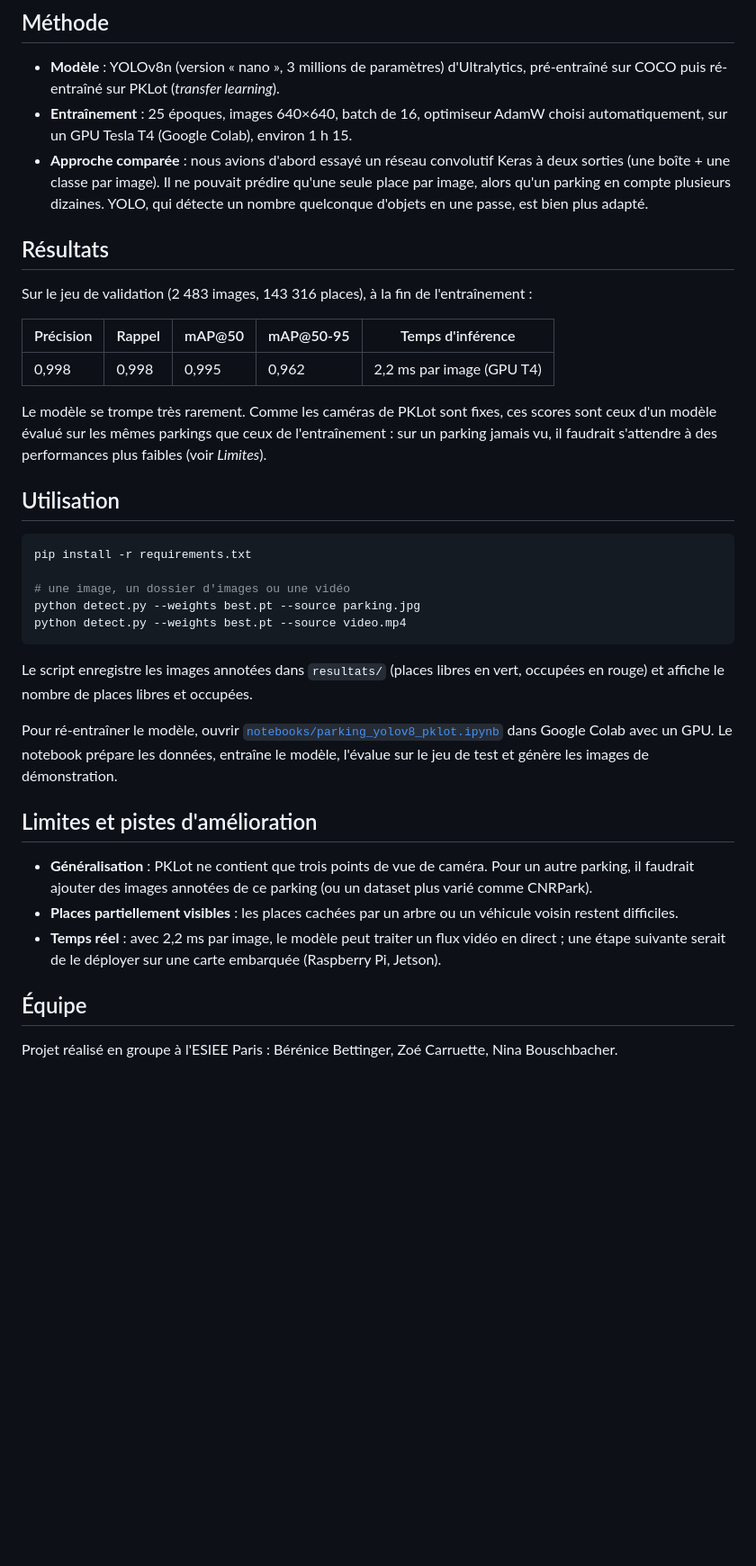
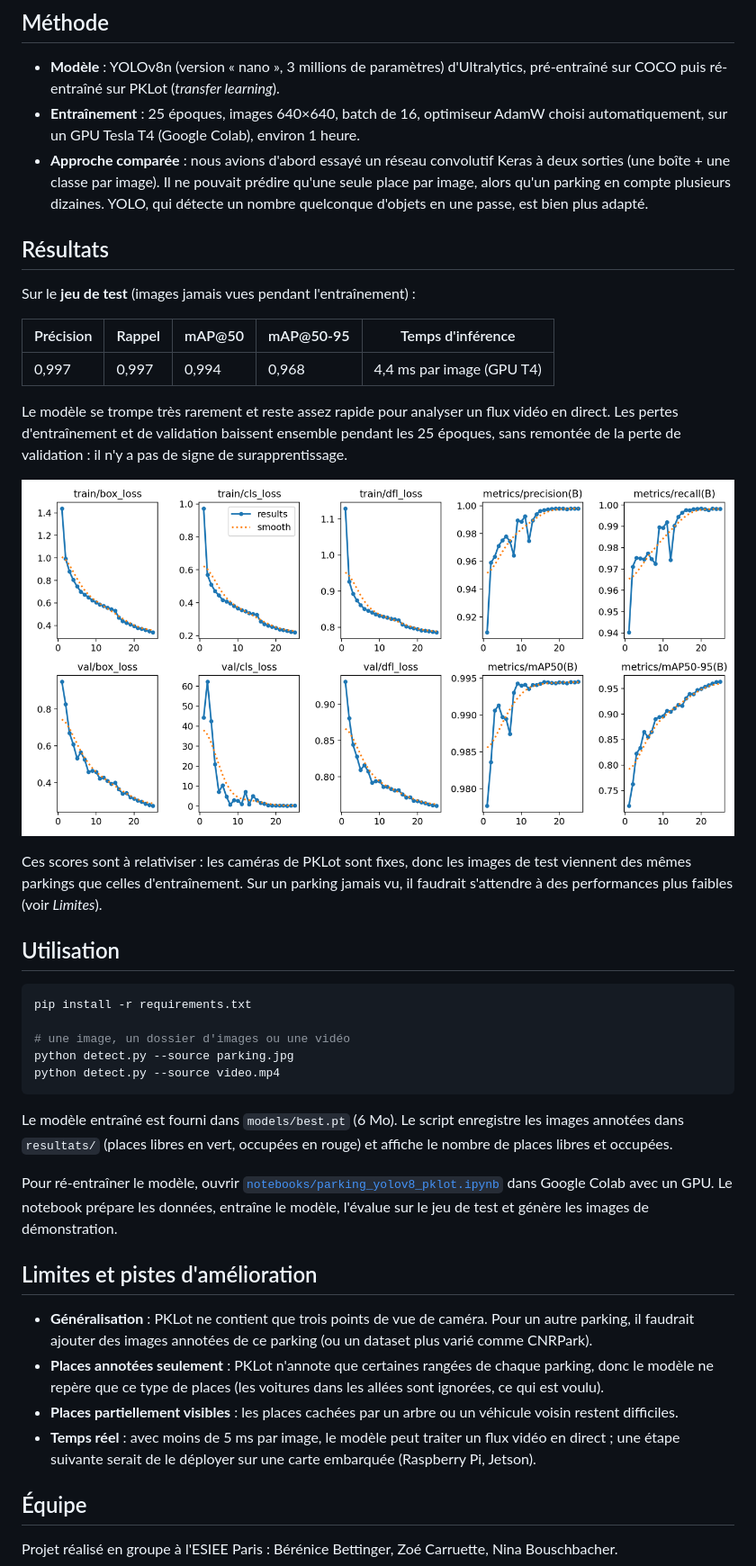
Before and after one commit to berenice-bettinger/Parking-yolov8, a Markdown page: README.md, the part around one of its changes. Shown at 90% size. GitHub-like rendering; pictures changed too: docs/courbes_entrainement.png (added); blank space fills up the shorter version.

Commit message:
Ajoute le modèle entraîné, les résultats sur le jeu de test et les images de démo

````diff
--- a/README.md
+++ b/README.md
@@ -33,20 +34,22 @@ Trouver une place libre dans un grand parking fait perdre du temps et génère d
 ## Méthode
 
 - **Modèle** : YOLOv8n (version « nano », 3 millions de paramètres) d'Ultralytics, pré-entraîné sur COCO puis ré-entraîné sur PKLot (*transfer learning*).
-- **Entraînement** : 25 époques, images 640×640, batch de 16, optimiseur AdamW choisi automatiquement, sur un GPU Tesla T4 (Google Colab), environ 1 h 15.
+- **Entraînement** : 25 époques, images 640×640, batch de 16, optimiseur AdamW choisi automatiquement, sur un GPU Tesla T4 (Google Colab), environ 1 heure.
 - **Approche comparée** : nous avions d'abord essayé un réseau convolutif Keras à deux sorties (une boîte + une classe par image). Il ne pouvait prédire qu'une seule place par image, alors qu'un parking en compte plusieurs dizaines. YOLO, qui détecte un nombre quelconque d'objets en une passe, est bien plus adapté.
 
 ## Résultats
 
-Sur le jeu de validation (2 483 images, 143 316 places), à la fin de l'entraînement :
+Sur le **jeu de test** (images jamais vues pendant l'entraînement) :
 
 | Précision | Rappel | mAP@50 | mAP@50-95 | Temps d'inférence |
 |---|---|---|---|---|
-| 0,998 | 0,998 | 0,995 | 0,962 | 2,2 ms par image (GPU T4) |
+| 0,997 | 0,997 | 0,994 | 0,968 | 4,4 ms par image (GPU T4) |
 
-Le modèle se trompe très rarement. Comme les caméras de PKLot sont fixes, ces scores sont ceux d'un modèle évalué sur les mêmes parkings que ceux de l'entraînement : sur un parking jamais vu, il faudrait s'attendre à des performances plus faibles (voir *Limites*).
+Le modèle se trompe très rarement et reste assez rapide pour analyser un flux vidéo en direct. Les pertes d'entraînement et de validation baissent ensemble pendant les 25 époques, sans remontée de la perte de validation : il n'y a pas de signe de surapprentissage.
 
-<!-- Après exécution du notebook, ajouter ici les métriques du jeu de test (resultats_yolov8/metrics_test.json). -->
+<p align="center"><img src="docs/courbes_entrainement.png" alt="Courbes d'entraînement : pertes en baisse, précision, rappel et mAP en hausse sur 25 époques" width="800"></p>
+
+Ces scores sont à relativiser : les caméras de PKLot sont fixes, donc les images de test viennent des mêmes parkings que celles d'entraînement. Sur un parking jamais vu, il faudrait s'attendre à des performances plus faibles (voir *Limites*).
 
 ## Utilisation
 
@@ -54,19 +57,20 @@ Le modèle se trompe très rarement. Comme les caméras de PKLot sont fixes, ces
 pip install -r requirements.txt
 
 # une image, un dossier d'images ou une vidéo
-python detect.py --weights best.pt --source parking.jpg
-python detect.py --weights best.pt --source video.mp4
+python detect.py --source parking.jpg
+python detect.py --source video.mp4
 ```
 
-Le script enregistre les images annotées dans `resultats/` (places libres en vert, occupées en rouge) et affiche le nombre de places libres et occupées.
+Le modèle entraîné est fourni dans `models/best.pt` (6 Mo). Le script enregistre les images annotées dans `resultats/` (places libres en vert, occupées en rouge) et affiche le nombre de places libres et occupées.
 
 Pour ré-entraîner le modèle, ouvrir [`notebooks/parking_yolov8_pklot.ipynb`](notebooks/parking_yolov8_pklot.ipynb) dans Google Colab avec un GPU. Le notebook prépare les données, entraîne le modèle, l'évalue sur le jeu de test et génère les images de démonstration.
 
 ## Limites et pistes d'amélioration
 
 - **Généralisation** : PKLot ne contient que trois points de vue de caméra. Pour un autre parking, il faudrait ajouter des images annotées de ce parking (ou un dataset plus varié comme CNRPark).
+- **Places annotées seulement** : PKLot n'annote que certaines rangées de chaque parking, donc le modèle ne repère que ce type de places (les voitures dans les allées sont ignorées, ce qui est voulu).
 - **Places partiellement visibles** : les places cachées par un arbre ou un véhicule voisin restent difficiles.
-- **Temps réel** : avec 2,2 ms par image, le modèle peut traiter un flux vidéo en direct ; une étape suivante serait de le déployer sur une carte embarquée (Raspberry Pi, Jetson).
+- **Temps réel** : avec moins de 5 ms par image, le modèle peut traiter un flux vidéo en direct ; une étape suivante serait de le déployer sur une carte embarquée (Raspberry Pi, Jetson).
 
 ## Équipe
 
````
Also changed, not shown: other parts of README.md (+4 -3 lines), docs/demo_grille.jpg (added), 3 other files.
